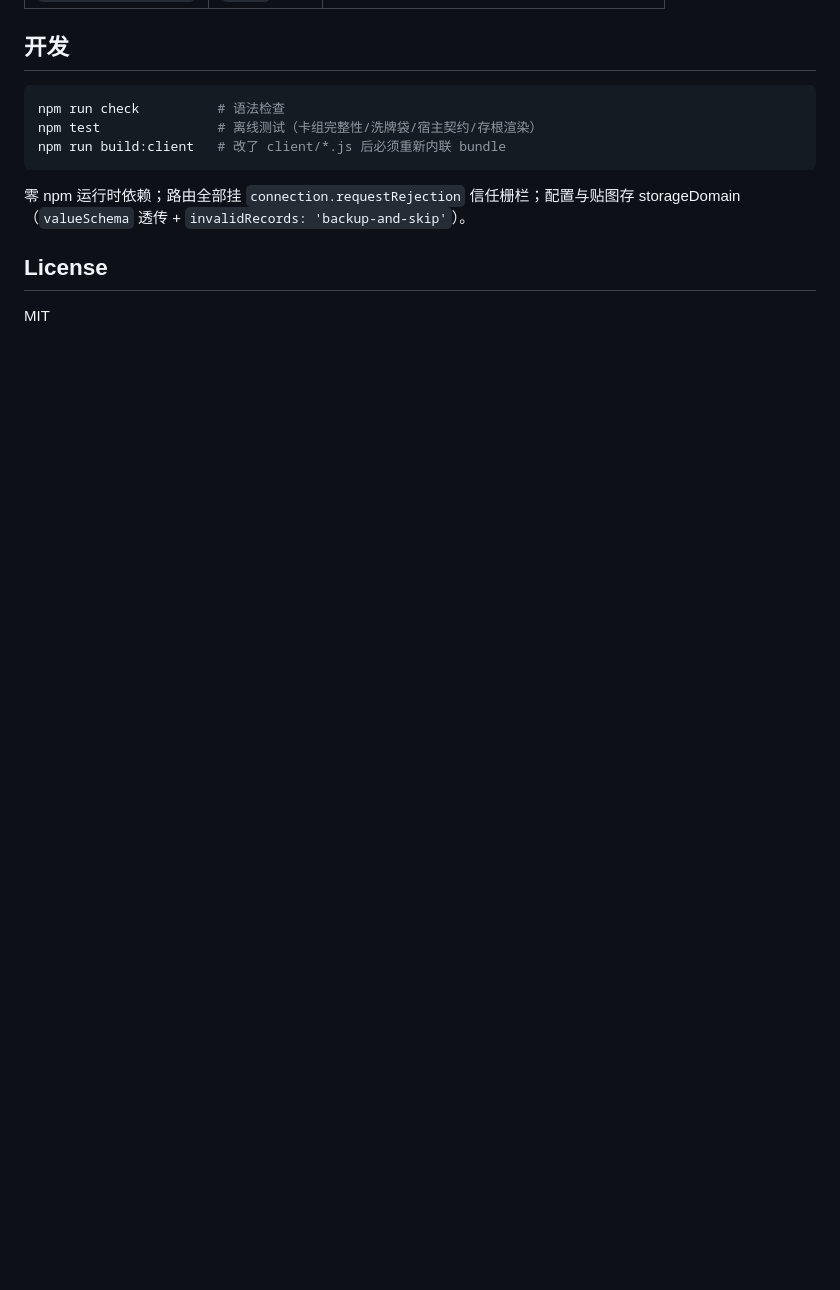
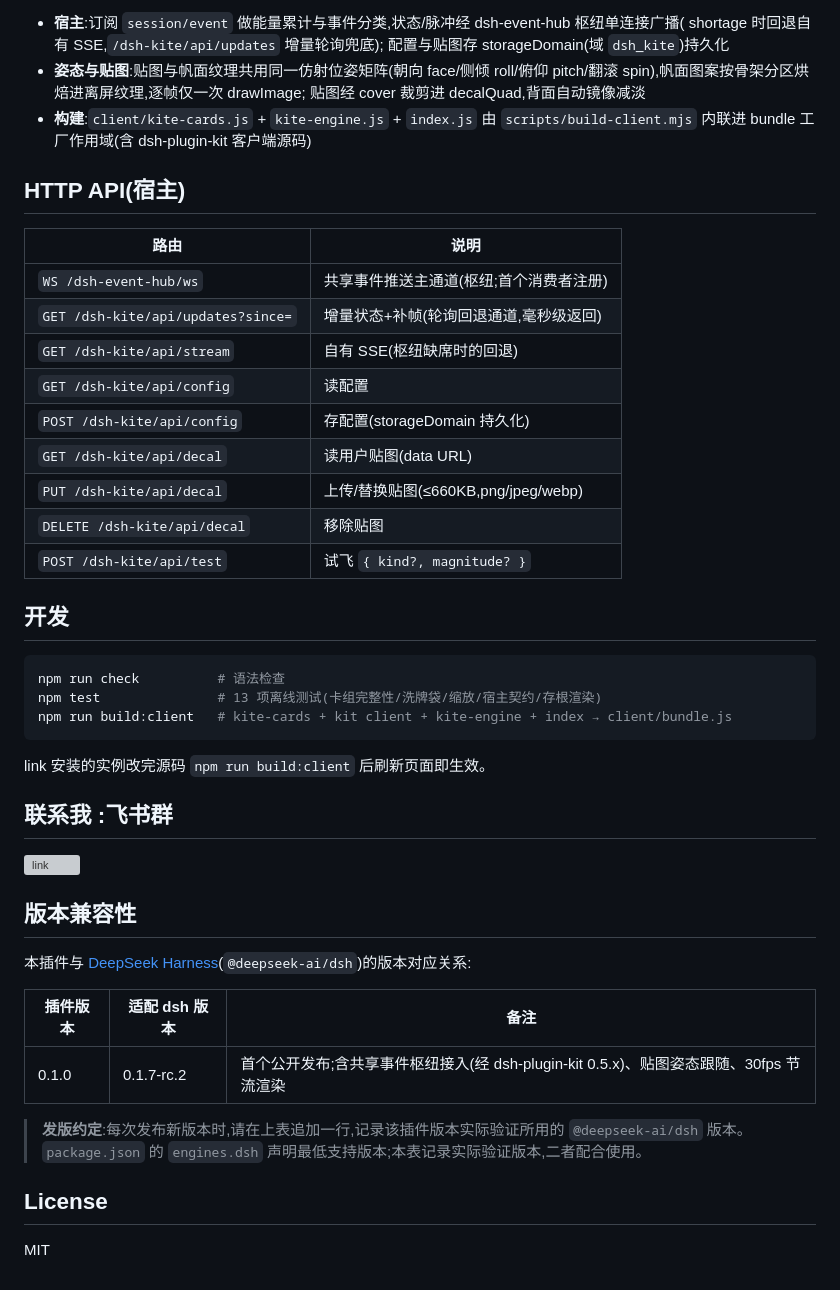
Before and after one commit to weibaohui/dsh-kite, a Markdown page: README.md, the part around one of its changes. Drawn GitHub-style; blank space fills up the shorter version; grey boxes are pictures that could not be loaded.

````diff
--- a/README.md
+++ b/README.md
@@ -100,13 +122,49 @@ ALL_CARDS.push({
+- **宿主**:订阅 `session/event` 做能量累计与事件分类,状态/脉冲经 dsh-event-hub
+  枢纽单连接广播( shortage 时回退自有 SSE,`/dsh-kite/api/updates` 增量轮询兜底);
+  配置与贴图存 storageDomain(域 `dsh_kite`)持久化
+- **姿态与贴图**:贴图与帆面纹理共用同一仿射位姿矩阵(朝向 face/侧倾 roll/俯仰
+  pitch/翻滚 spin),帆面图案按骨架分区烘焙进离屏纹理,逐帧仅一次 drawImage;
+  贴图经 cover 裁剪进 decalQuad,背面自动镜像减淡
+- **构建**:`client/kite-cards.js` + `kite-engine.js` + `index.js` 由
+  `scripts/build-client.mjs` 内联进 bundle 工厂作用域(含 dsh-plugin-kit 客户端源码)
+
+## HTTP API(宿主)
+
+| 路由 | 说明 |
+|---|---|
+| `WS /dsh-event-hub/ws` | 共享事件推送主通道(枢纽;首个消费者注册) |
+| `GET /dsh-kite/api/updates?since=` | 增量状态+补帧(轮询回退通道,毫秒级返回) |
+| `GET /dsh-kite/api/stream` | 自有 SSE(枢纽缺席时的回退) |
+| `GET /dsh-kite/api/config` | 读配置 |
+| `POST /dsh-kite/api/config` | 存配置(storageDomain 持久化) |
+| `GET /dsh-kite/api/decal` | 读用户贴图(data URL) |
+| `PUT /dsh-kite/api/decal` | 上传/替换贴图(≤660KB,png/jpeg/webp) |
+| `DELETE /dsh-kite/api/decal` | 移除贴图 |
+| `POST /dsh-kite/api/test` | 试飞 `{ kind?, magnitude? }` |
 
 ## 开发
 
 ```bash
 npm run check          # 语法检查
-npm test               # 离线测试（卡组完整性/洗牌袋/宿主契约/存根渲染）
-npm run build:client   # 改了 client/*.js 后必须重新内联 bundle
+npm test               # 13 项离线测试(卡组完整性/洗牌袋/缩放/宿主契约/存根渲染)
+npm run build:client   # kite-cards + kit client + kite-engine + index → client/bundle.js
 ```
 
-零 npm 运行时依赖；路由全部挂 `connection.requestRejection` 信任栅栏；配置与贴图存 storageDomain（`valueSchema` 透传 + `invalidRecords: 'backup-and-skip'`）。
+link 安装的实例改完源码 `npm run build:client` 后刷新页面即生效。
+
+## 联系我 :飞书群
+
+![link](https://foruda.gitee.com/images/1774880015525784725/4fd67005_77493.png "link")
+
+## 版本兼容性
+
+本插件与 [DeepSeek Harness](https://github.com/deepseek-ai/deepseek-harness)(`@deepseek-ai/dsh`)的版本对应关系:
+
+| 插件版本 | 适配 dsh 版本 | 备注 |
+|---------|--------------|------|
+| 0.1.0 | 0.1.7-rc.2 | 首个公开发布;含共享事件枢纽接入(经 dsh-plugin-kit 0.5.x)、贴图姿态跟随、30fps 节流渲染 |
+
+> **发版约定**:每次发布新版本时,请在上表追加一行,记录该插件版本实际验证所用的 `@deepseek-ai/dsh` 版本。`package.json` 的 `engines.dsh` 声明最低支持版本;本表记录实际验证版本,二者配合使用。
 
 ## License
 
````
Also changed, not shown: other parts of README.md (+68 -46 lines).
